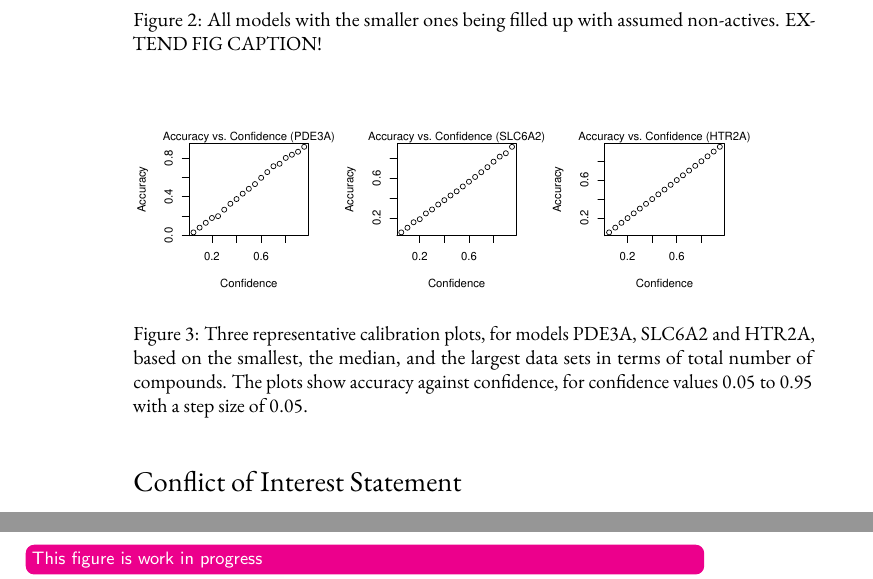
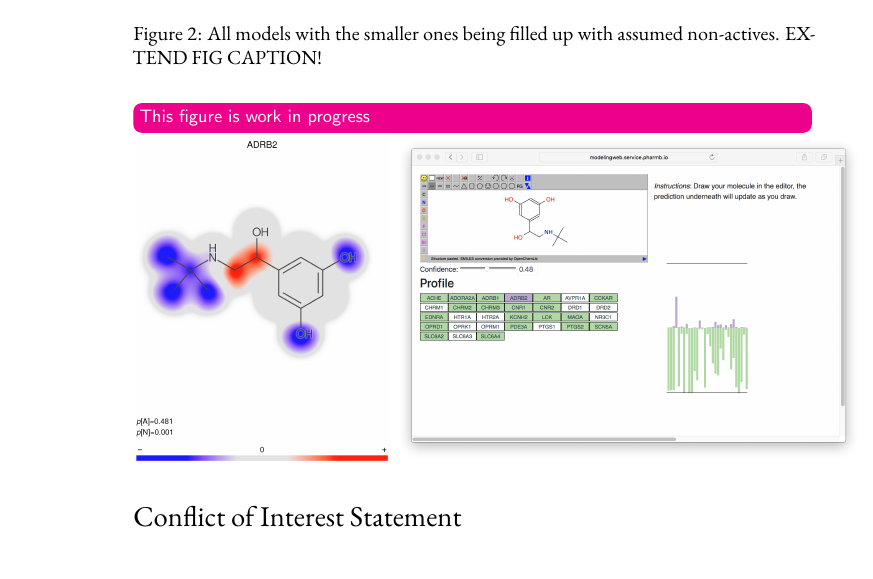
Before and after one commit to pharmbio/ptp-project, a LaTeX book (manuscript_disp/ptp.tex): two parts of pages 6 and 7 of 9 before the commit and part of page 6 of 9 after it, the two joined at a grey line, cut so that both start at the same text. Compiled offline with pdfLaTeX.

Commit message:
Remove duplicate calibration plots

```diff
--- a/manuscript_disp/ptp.tex
+++ b/manuscript_disp/ptp.tex
@@ -400,19 +400,6 @@ presented in a plot. The plot shows Observed Fuzziness (OF), Class Observed OF
     \label{fig:allmodels_fillup}
 \end{figure}
 
-\subsection{Calibration plots}
-
-\begin{figure}[h!]
-\includegraphics[width=0.3\textwidth]{figures/calibration_plots/pde3a_calib.pdf}
-\includegraphics[width=0.3\textwidth]{figures/calibration_plots/slc6a2_calib.pdf}
-\includegraphics[width=0.3\textwidth]{figures/calibration_plots/htr2a_calib.pdf}
-    \caption{Three representative calibration plots, for models PDE3A, SLC6A2
-    and HTR2A, based on the smallest, the median, and the largest data sets in
-    terms of total number of compounds. The plots show accuracy against
-    confidence, for confidence values 0.05 to 0.95 with a step size of 0.05.}
-    \label{fig:calibration_plots}
-\end{figure}
-
 \begin{figure}
 \inlinetodo{This figure is work in progress}
     \includegraphics[height=0.3\textheight]{figures/terbutaline2.png}
```
